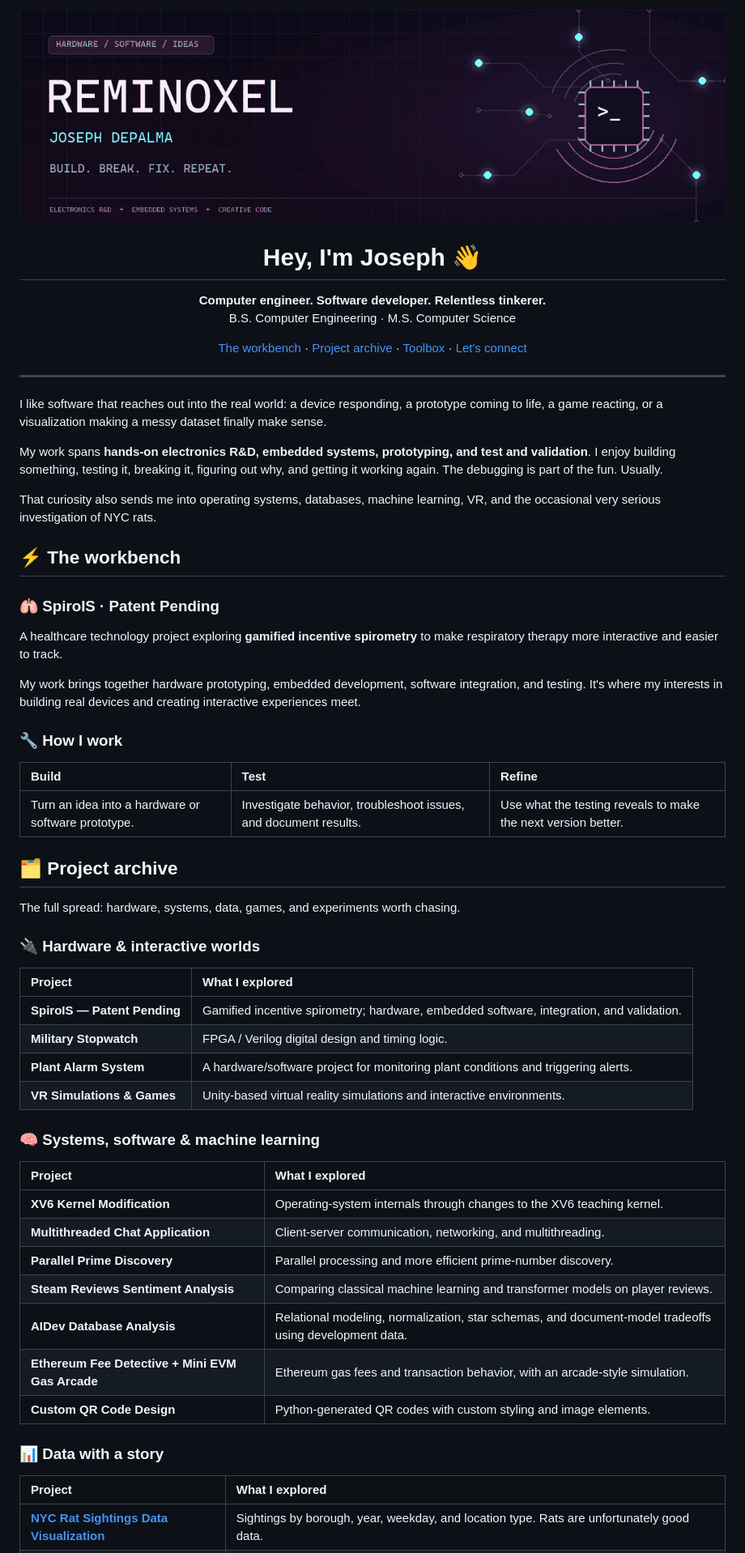
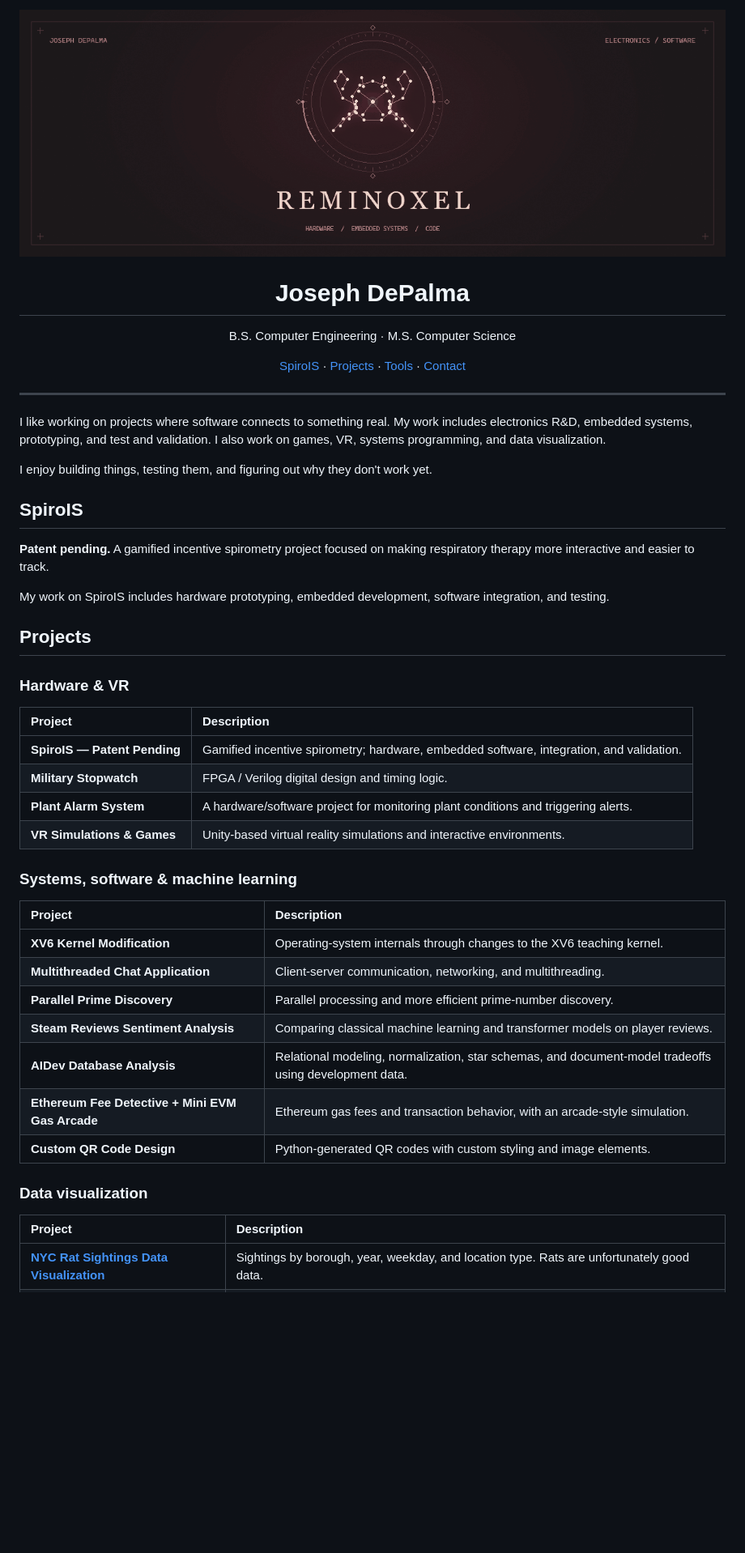
Before and after one commit to Reminoxel/Reminoxel, a Markdown page: README.md, the part around one of its changes. Shown at 81% size. GitHub-like rendering; pictures changed too: assets/reminoxel-banner.gif; blank space fills up the shorter version.

Commit message:
Restyle profile with REGI wine palette and simplify README voice

```diff
--- a/README.md
+++ b/README.md
@@ -3,57 +3,42 @@
 </p>
 
-<h1 align="center">Hey, I'm Joseph 👋</h1>
+<h1 align="center">Joseph DePalma</h1>
+
+<p align="center">B.S. Computer Engineering · M.S. Computer Science</p>
 
 <p align="center">
-  <strong>Computer engineer. Software developer. Relentless tinkerer.</strong><br />
-  B.S. Computer Engineering · M.S. Computer Science
-</p>
-
-<p align="center">
-  <a href="#-the-workbench">The workbench</a> ·
-  <a href="#%EF%B8%8F-project-archive">Project archive</a> ·
-  <a href="#-toolbox">Toolbox</a> ·
-  <a href="#-lets-connect">Let's connect</a>
+  <a href="#spirois">SpiroIS</a> ·
+  <a href="#projects">Projects</a> ·
+  <a href="#tools">Tools</a> ·
+  <a href="#contact">Contact</a>
 </p>
 
 ---
 
-I like software that reaches out into the real world: a device responding, a prototype coming to life, a game reacting, or a visualization making a messy dataset finally make sense.
+I like working on projects where software connects to something real. My work includes electronics R&D, embedded systems, prototyping, and test and validation. I also work on games, VR, systems programming, and data visualization.
 
-My work spans **hands-on electronics R&D, embedded systems, prototyping, and test and validation**. I enjoy building something, testing it, breaking it, figuring out why, and getting it working again. The debugging is part of the fun. Usually.
+I enjoy building things, testing them, and figuring out why they don't work yet.
 
-That curiosity also sends me into operating systems, databases, machine learning, VR, and the occasional very serious investigation of NYC rats.
+## SpiroIS
 
-## ⚡ The workbench
+**Patent pending.** A gamified incentive spirometry project focused on making respiratory therapy more interactive and easier to track.
 
-### 🫁 SpiroIS · Patent Pending
+My work on SpiroIS includes hardware prototyping, embedded development, software integration, and testing.
 
-A healthcare technology project exploring **gamified incentive spirometry** to make respiratory therapy more interactive and easier to track.
+## Projects
 
-My work brings together hardware prototyping, embedded development, software integration, and testing. It's where my interests in building real devices and creating interactive experiences meet.
+### Hardware & VR
 
-### 🔧 How I work
-
-| Build | Test | Refine |
-| :--- | :--- | :--- |
-| Turn an idea into a hardware or software prototype. | Investigate behavior, troubleshoot issues, and document results. | Use what the testing reveals to make the next version better. |
-
-## 🗂️ Project archive
-
-The full spread: hardware, systems, data, games, and experiments worth chasing.
-
-### 🔌 Hardware & interactive worlds
-
-| Project | What I explored |
+| Project | Description |
 | :--- | :--- |
 | **SpiroIS — Patent Pending** | Gamified incentive spirometry; hardware, embedded software, integration, and validation. |
 | **Military Stopwatch** | FPGA / Verilog digital design and timing logic. |
 | **Plant Alarm System** | A hardware/software project for monitoring plant conditions and triggering alerts. |
 | **VR Simulations & Games** | Unity-based virtual reality simulations and interactive environments. |
 
-### 🧠 Systems, software & machine learning
+### Systems, software & machine learning
 
-| Project | What I explored |
+| Project | Description |
 | :--- | :--- |
 | **XV6 Kernel Modification** | Operating-system internals through changes to the XV6 teaching kernel. |
 | **Multithreaded Chat Application** | Client-server communication, networking, and multithreading. |
@@ -63,9 +48,9 @@ The full spread: hardware, systems, data, games, and experiments worth chasing.
 | **Ethereum Fee Detective + Mini EVM Gas Arcade** | Ethereum gas fees and transaction behavior, with an arcade-style simulation. |
 | **Custom QR Code Design** | Python-generated QR codes with custom styling and image elements. |
 
-### 📊 Data with a story
+### Data visualization
 
-| Project | What I explored |
+| Project | Description |
 | :--- | :--- |
 | **[NYC Rat Sightings Data Visualization](https://github.com/Reminoxel/dataviz_final_project/tree/main/project-01)** | Sightings by borough, year, weekday, and location type. Rats are unfortunately good data. |
 | **[Data Visualization Mini-Project 2](https://github.com/Reminoxel/dataviz_final_project/tree/main/project-02)** | Birth patterns, weather trends, spatial data, and model visualizations in R. |
```
Also changed, not shown: other parts of README.md (+4 -15 lines).
